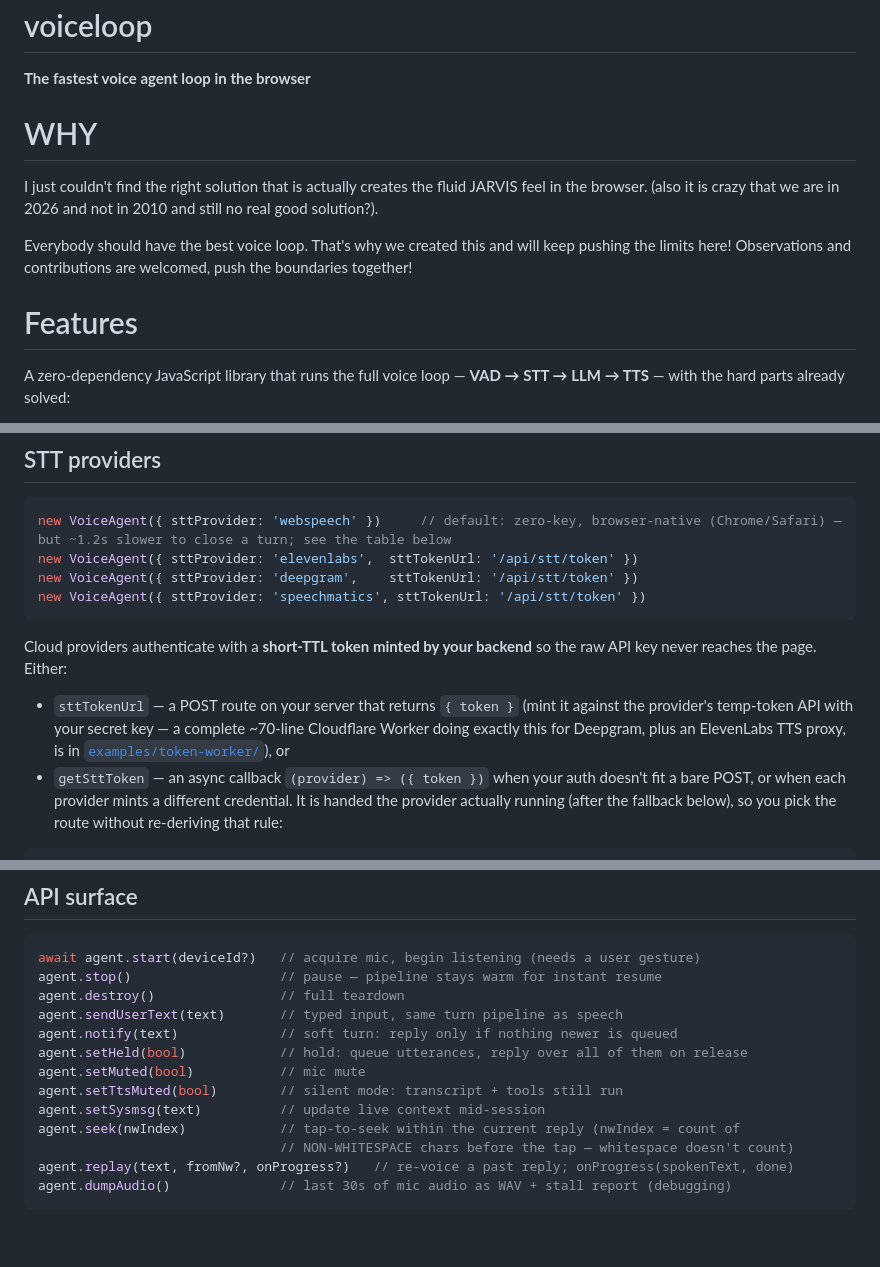
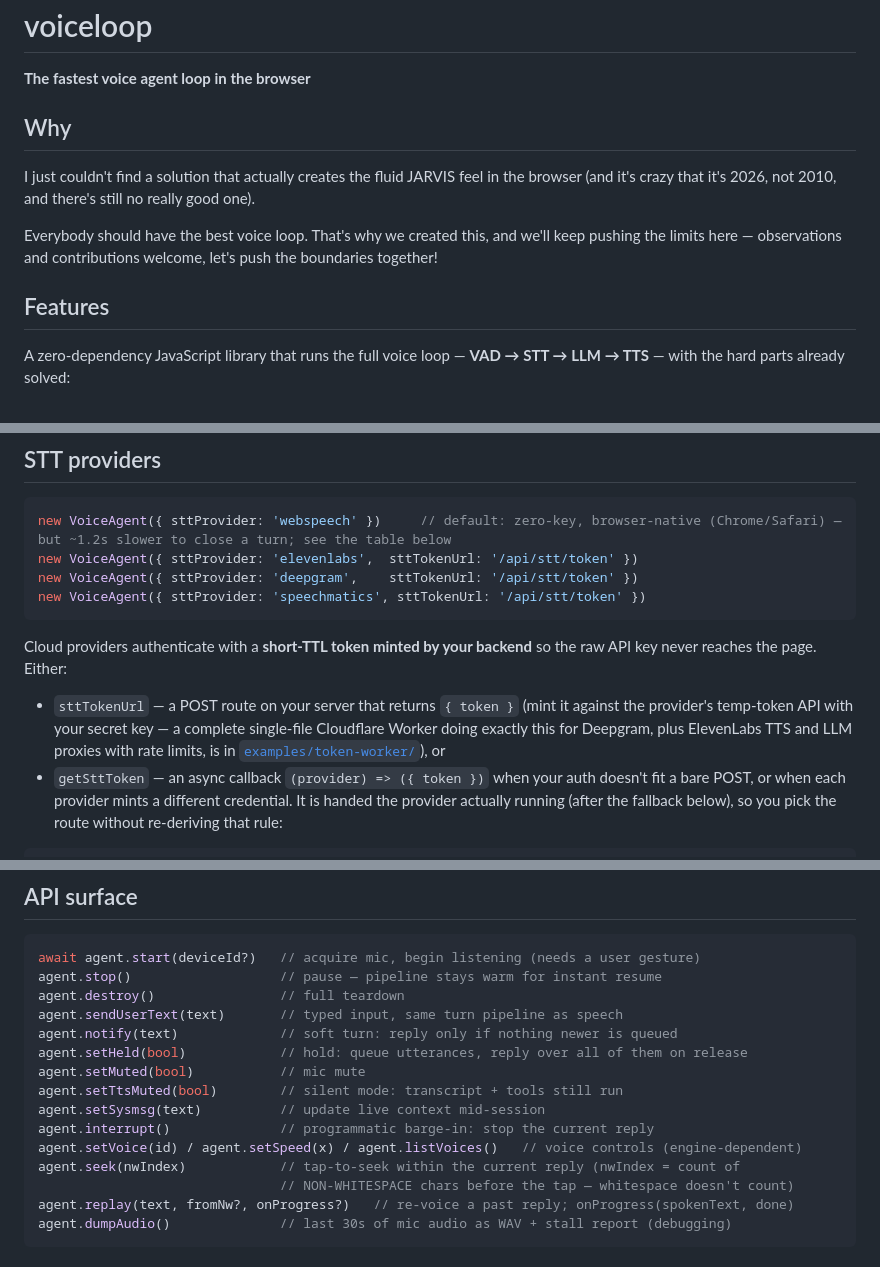
Before and after one commit to todoforai/voiceloop, a Markdown page: README.md, 3 parts joined by grey strips. Rendered like a GitHub page; blank space fills up the shorter version.

Commit message:
README repairs: WHY section grammar + h2 headings, stale line counts, worker described by what it does, missing API methods (interrupt, voice controls)

````diff
--- a/README.md
+++ b/README.md
@@ -2,12 +2,13 @@
 
 **The fastest voice agent loop in the browser**
 
-# WHY
-I just couldn't find the right solution that is actually creates the fluid JARVIS feel in the browser. (also it is crazy that we are in 2026 and not in 2010 and still no real good solution?).
+## Why
 
-Everybody should have the best voice loop. That's why we created this and will keep pushing the limits here! Observations and contributions are welcomed, push the boundaries together!
+I just couldn't find a solution that actually creates the fluid JARVIS feel in the browser (and it's crazy that it's 2026, not 2010, and there's still no really good one).
 
-# Features
+Everybody should have the best voice loop. That's why we created this, and we'll keep pushing the limits here — observations and contributions welcome, let's push the boundaries together!
+
+## Features
 
 A zero-dependency JavaScript library that runs the full voice loop — **VAD → STT → LLM → TTS** — with the hard parts already solved:
 
@@ -140,7 +141,7 @@ new VoiceAgent({ sttProvider: 'speechmatics', sttTokenUrl: '/api/stt/token' })
 
 Cloud providers authenticate with a **short-TTL token minted by your backend** so the raw API key never reaches the page. Either:
 
-- `sttTokenUrl` — a POST route on your server that returns `{ token }` (mint it against the provider's temp-token API with your secret key — a complete ~70-line Cloudflare Worker doing exactly this for Deepgram, plus an ElevenLabs TTS proxy, is in [`examples/token-worker/`](examples/token-worker/)), or
+- `sttTokenUrl` — a POST route on your server that returns `{ token }` (mint it against the provider's temp-token API with your secret key — a complete single-file Cloudflare Worker doing exactly this for Deepgram, plus ElevenLabs TTS and LLM proxies with rate limits, is in [`examples/token-worker/`](examples/token-worker/)), or
 - `getSttToken` — an async callback `(provider) => ({ token })` when your auth doesn't fit a bare POST, or when each provider mints a different credential. It is handed the provider actually running (after the fallback below), so you pick the route without re-deriving that rule:
 
 ```js
@@ -232,6 +233,8 @@ agent.setHeld(bool)            // hold: queue utterances, reply over all of them
 agent.setMuted(bool)           // mic mute
 agent.setTtsMuted(bool)        // silent mode: transcript + tools still run
 agent.setSysmsg(text)          // update live context mid-session
+agent.interrupt()              // programmatic barge-in: stop the current reply
+agent.setVoice(id) / agent.setSpeed(x) / agent.listVoices()   // voice controls (engine-dependent)
 agent.seek(nwIndex)            // tap-to-seek within the current reply (nwIndex = count of
                                // NON-WHITESPACE chars before the tap — whitespace doesn't count)
 agent.replay(text, fromNw?, onProgress?)   // re-voice a past reply; onProgress(spokenText, done)
````
Also changed, not shown: other parts of README.md (+1 -1 lines).
